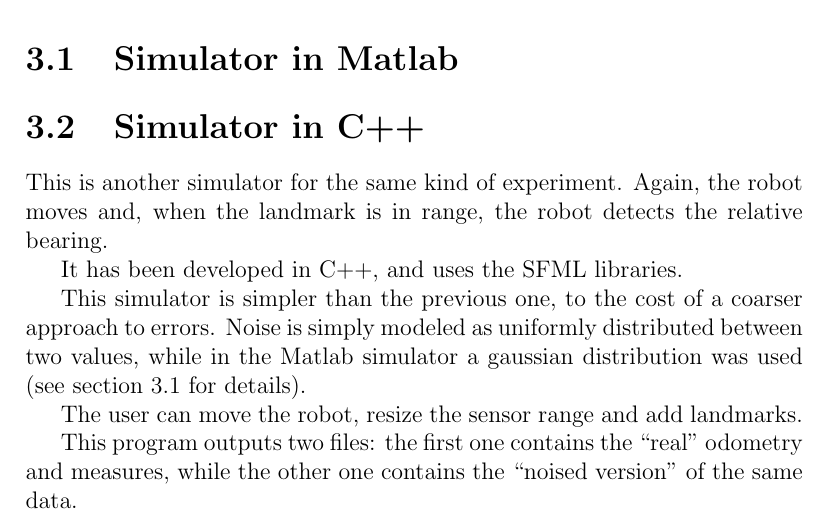
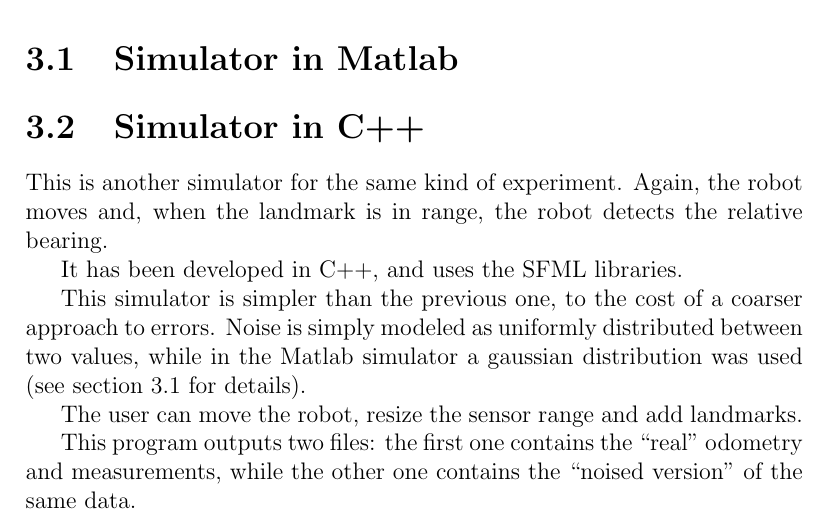
Before and after one commit to ieatmosquitos/bearingslam, a LaTeX document (latex/report_bearingslam.tex, which reads latex/sec3.2.tex): part of page 6 of 9, cut so that both start at the same text. Compiled offline with pdfLaTeX.

Commit message:
a little error correction

```diff
--- a/latex/sec3.2.tex
+++ b/latex/sec3.2.tex
@@ -16,4 +16,4 @@ Noise is simply modeled as uniformly distributed between two values, while in th
 
 The user can move the robot, resize the sensor range and add landmarks.
 
-This program outputs two files: the first one contains the ``real'' odometry and measures, while the other one contains the ``noised version'' of the same data.
+This program outputs two files: the first one contains the ``real'' odometry and measurements, while the other one contains the ``noised version'' of the same data.
```
